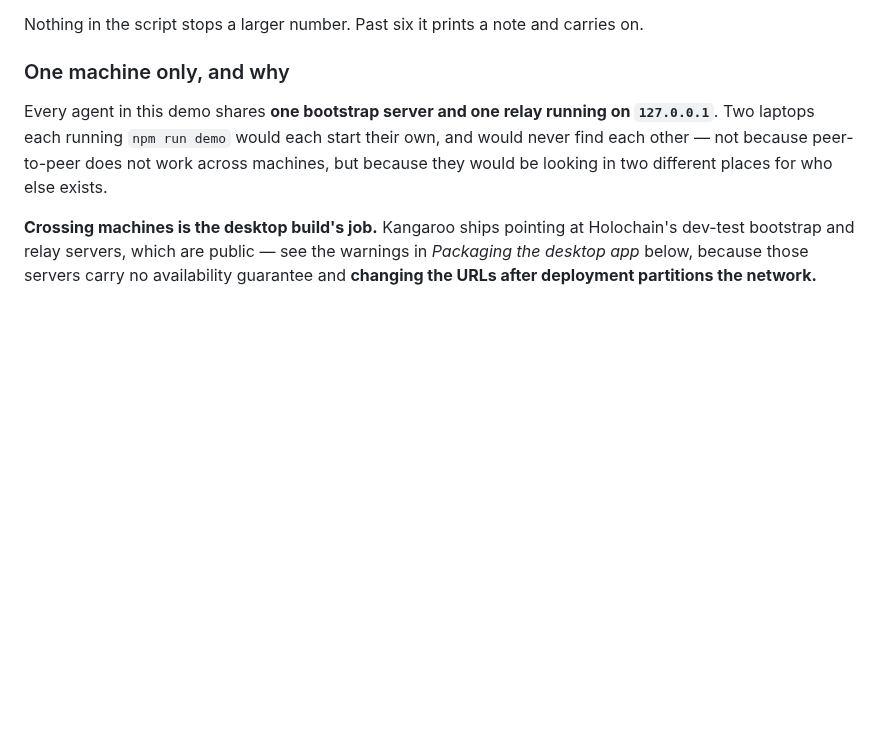
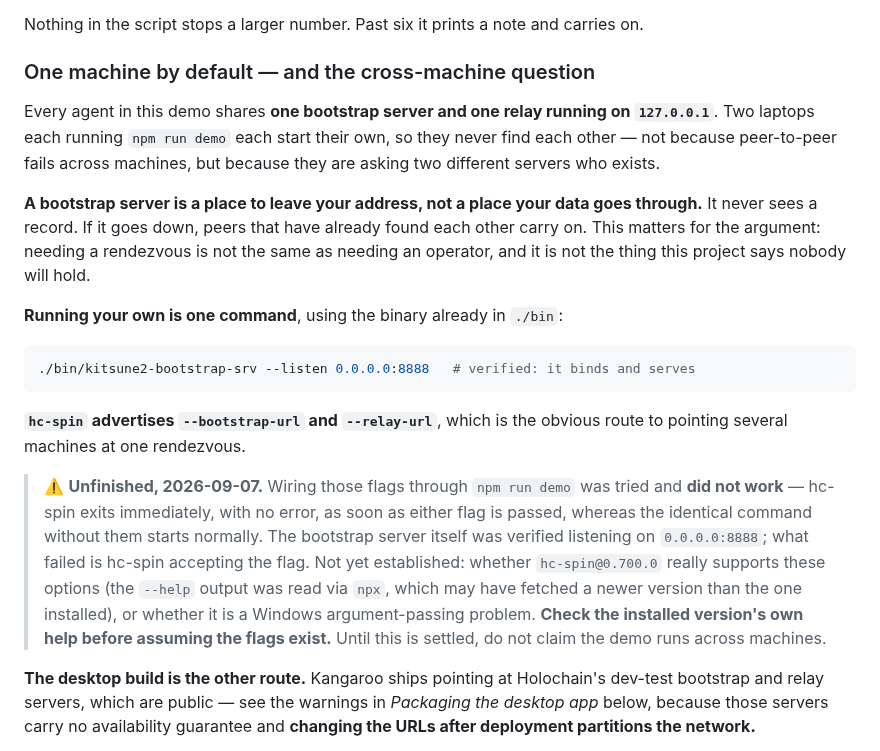
Before and after one commit to topeuph-ai/hearth, a Markdown page: README.md, the part around the change. Rendered like a GitHub page; blank space fills up the shorter version.

Commit message:
A bootstrap server is not an operator, and the demo may yet cross machines
Correcting something I got wrong. I said crossing machines was the
desktop build's job, as though this were a limitation of the demo.
Challenged on it, and rightly: hc-spin advertises --bootstrap-url and
--relay-url, and the bootstrap binary already in ./bin takes --listen and
serves happily on 0.0.0.0. Verified both.

The distinction that matters for this project's argument, now written
down: a bootstrap server is a place to leave your address, not a place
data goes through. It never sees a record, and peers who have already
found each other carry on without it. Needing a rendezvous is not the
same as needing an operator, and it is not the thing this project says
nobody will hold.

What is not written down as working, because it is not: wiring those
flags through the demo was tried and failed. hc-spin exits at once with
no error when either flag is passed, where the same command without them
starts normally. That attempt is reverted rather than committed
half-working.

Two candidates are recorded for whoever picks it up: the --help output
was read via npx, which may have fetched a newer hc-spin than the 0.700.0
actually installed, and it may simply be Windows argument passing. Check
the installed version's own help first.

Until it is settled the README says plainly: do not claim the demo runs
across machines.

Co-Authored-By: Claude Opus 5 <noreply@anthropic.com>

````diff
--- a/README.md
+++ b/README.md
@@ -150,15 +150,40 @@ out loud when somebody asks whether it would scale.
 Nothing in the script stops a larger number. Past six it prints a note and
 carries on.
 
-### One machine only, and why
+### One machine by default — and the cross-machine question
 
 Every agent in this demo shares **one bootstrap server and one relay running on
-`127.0.0.1`**. Two laptops each running `npm run demo` would each start their
-own, and would never find each other — not because peer-to-peer does not work
-across machines, but because they would be looking in two different places for
-who else exists.
+`127.0.0.1`**. Two laptops each running `npm run demo` each start their own,
+so they never find each other — not because peer-to-peer fails across machines,
+but because they are asking two different servers who exists.
 
-**Crossing machines is the desktop build's job.** Kangaroo ships pointing at
+**A bootstrap server is a place to leave your address, not a place your data
+goes through.** It never sees a record. If it goes down, peers that have
+already found each other carry on. This matters for the argument: needing a
+rendezvous is not the same as needing an operator, and it is not the thing this
+project says nobody will hold.
+
+**Running your own is one command**, using the binary already in `./bin`:
+
+```bash
+./bin/kitsune2-bootstrap-srv --listen 0.0.0.0:8888   # verified: it binds and serves
+```
+
+**`hc-spin` advertises `--bootstrap-url` and `--relay-url`**, which is the
+obvious route to pointing several machines at one rendezvous.
+
+> ⚠️ **Unfinished, 2026-09-07.** Wiring those flags through `npm run demo` was
+> tried and **did not work** — hc-spin exits immediately, with no error, as soon
+> as either flag is passed, whereas the identical command without them starts
+> normally. The bootstrap server itself was verified listening on
+> `0.0.0.0:8888`; what failed is hc-spin accepting the flag. Not yet
+> established: whether `hc-spin@0.700.0` really supports these options (the
+> `--help` output was read via `npx`, which may have fetched a newer version
+> than the one installed), or whether it is a Windows argument-passing problem.
+> **Check the installed version's own help before assuming the flags exist.**
+> Until this is settled, do not claim the demo runs across machines.
+
+**The desktop build is the other route.** Kangaroo ships pointing at
 Holochain's dev-test bootstrap and relay servers, which are public — see the
 warnings in *Packaging the desktop app* below, because those servers carry no
 availability guarantee and **changing the URLs after deployment partitions the
````
